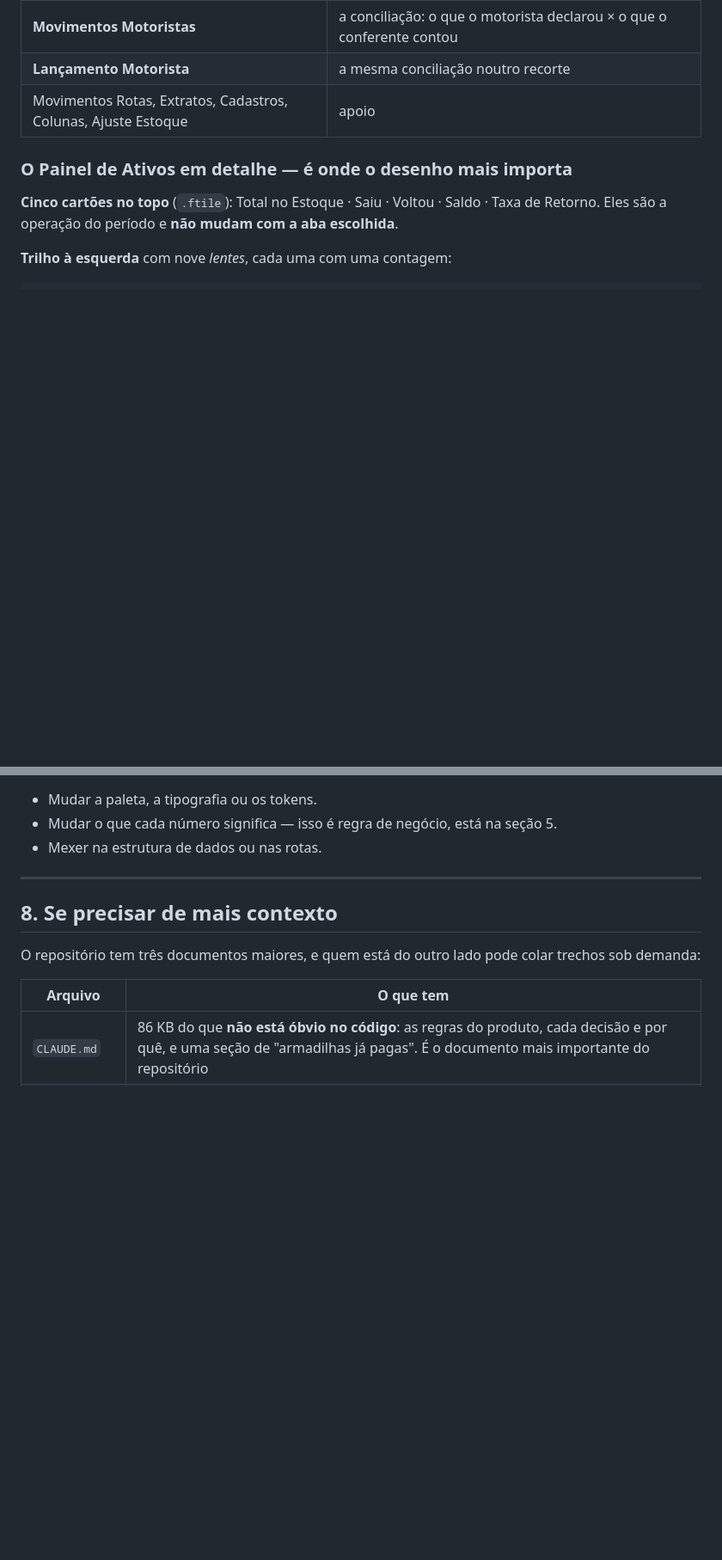
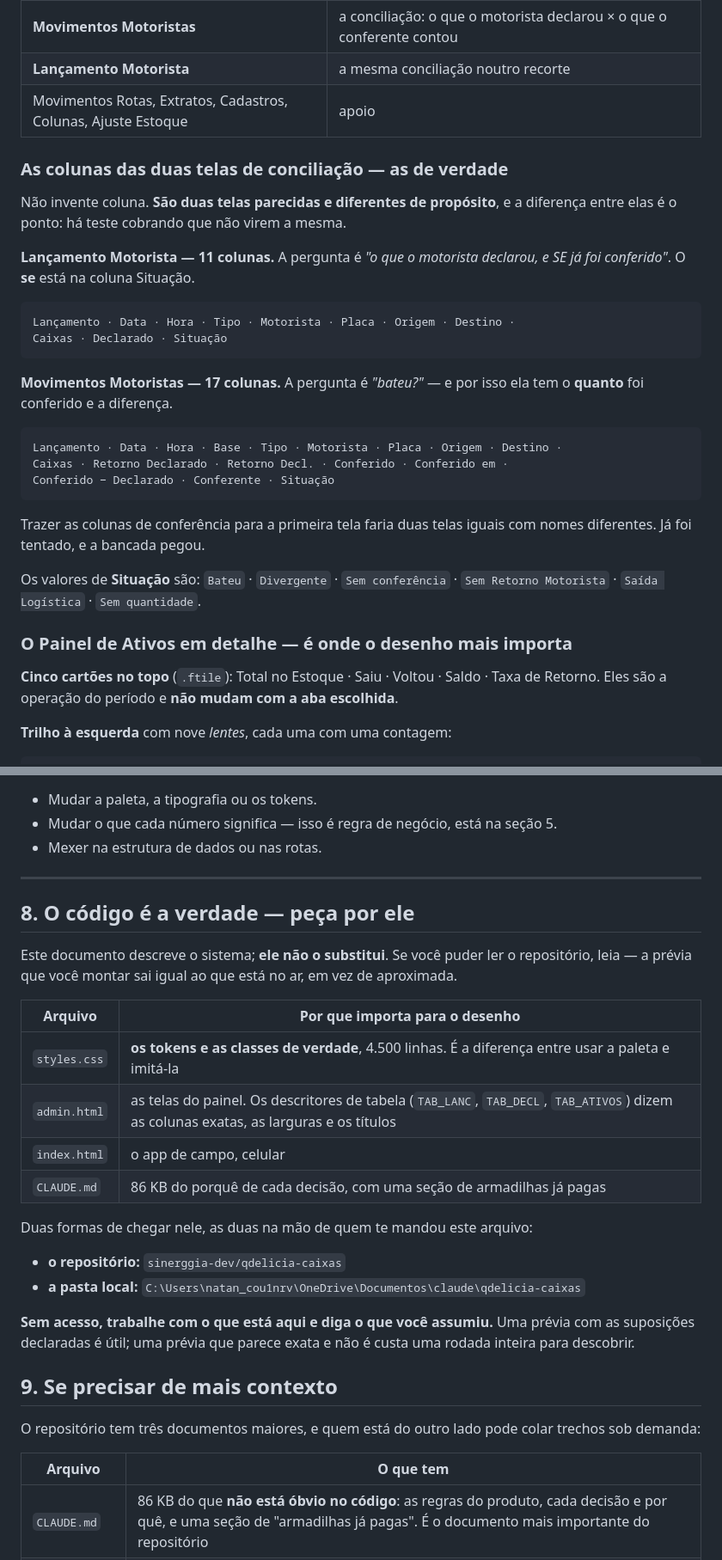
Before and after one commit to sinerggia-dev/qdelicia-caixas, a Markdown page: PARA-O-CLAUDE-ONLINE.md, 2 parts joined by grey strips. Shown at 86% size. GitHub-like rendering; blank space fills up the shorter version.

Commit message:
O briefing ganha as colunas de verdade, e o caminho para o codigo
A SESSAO DE DESIGN DO OUTRO LADO APONTOU A FALHA, e tinha razao: o documento
descrevia o sistema sem as colunas reais, entao ela INVENTOU as colunas da
tabela e montou a previa com cores aproximadas, olhando captura.

O QUE FALTAVA, e agora esta la:

  . AS COLUNAS DAS DUAS TELAS DE CONCILIACAO, uma a uma. Elas sao parecidas
    e diferentes de proposito -- "Lancamento Motorista" pergunta "o que ele
    declarou, e SE foi conferido" (11 colunas, o SE na Situacao); "Movimentos
    Motoristas" pergunta "bateu?" e por isso tem o QUANTO e a diferenca (17).
    Trazer as de conferencia para a primeira faria duas telas iguais com
    nomes diferentes -- ja foi tentado, e a bancada pegou.

  . OS VALORES DE SITUACAO, que sao seis e nao se adivinham.

  . UMA SECAO NOVA dizendo que O CODIGO E A VERDADE e como chegar nele: o
    repositorio e a pasta local, com a tabela do que cada arquivo responde
    para o desenho. `styles.css` e a diferenca entre USAR a paleta e imita-la.

E A INSTRUCAO PARA QUANDO NAO HOUVER ACESSO: trabalhe com o que esta aqui e
DIGA O QUE ASSUMIU. Uma previa com as suposicoes declaradas e util; uma que
parece exata e nao e custa uma rodada inteira para descobrir.

DE PASSAGEM, a sessao de design errou o numero: ela listou 15 colunas para a
tela errada -- sao as de Movimentos Motoristas, e la sao 17. E exatamente o
tipo de erro plausivel que uma previa aproximada produz.

Co-Authored-By: Claude Opus 5 <noreply@anthropic.com>

````diff
--- a/PARA-O-CLAUDE-ONLINE.md
+++ b/PARA-O-CLAUDE-ONLINE.md
@@ -153,6 +153,34 @@ Cada uma destas nasceu de um defeito real.
 | **Lançamento Motorista** | a mesma conciliação noutro recorte |
 | Movimentos Rotas, Extratos, Cadastros, Colunas, Ajuste Estoque | apoio |
 
+### As colunas das duas telas de conciliação — as de verdade
+
+Não invente coluna. **São duas telas parecidas e diferentes de propósito**, e a
+diferença entre elas é o ponto: há teste cobrando que não virem a mesma.
+
+**Lançamento Motorista — 11 colunas.** A pergunta é *"o que o motorista declarou, e SE
+já foi conferido"*. O **se** está na coluna Situação.
+
+```
+Lançamento · Data · Hora · Tipo · Motorista · Placa · Origem · Destino ·
+Caixas · Declarado · Situação
+```
+
+**Movimentos Motoristas — 17 colunas.** A pergunta é *"bateu?"* — e por isso ela tem o
+**quanto** foi conferido e a diferença.
+
+```
+Lançamento · Data · Hora · Base · Tipo · Motorista · Placa · Origem · Destino ·
+Caixas · Retorno Declarado · Retorno Decl. · Conferido · Conferido em ·
+Conferido − Declarado · Conferente · Situação
+```
+
+Trazer as colunas de conferência para a primeira tela faria duas telas iguais com nomes
+diferentes. Já foi tentado, e a bancada pegou.
+
+Os valores de **Situação** são: `Bateu` · `Divergente` · `Sem conferência` ·
+`Sem Retorno Motorista` · `Saída Logística` · `Sem quantidade`.
+
 ### O Painel de Ativos em detalhe — é onde o desenho mais importa
 
 **Cinco cartões no topo** (`.ftile`): Total no Estoque · Saiu · Voltou · Saldo · Taxa de
@@ -295,7 +323,29 @@ aplicar sem adivinhar, entregue:
 
 ---
 
-## 8. Se precisar de mais contexto
+## 8. O código é a verdade — peça por ele
+
+Este documento descreve o sistema; **ele não o substitui**. Se você puder ler o
+repositório, leia — a prévia que você montar sai igual ao que está no ar, em vez de
+aproximada.
+
+| Arquivo | Por que importa para o desenho |
+|---|---|
+| `styles.css` | **os tokens e as classes de verdade**, 4.500 linhas. É a diferença entre usar a paleta e imitá-la |
+| `admin.html` | as telas do painel. Os descritores de tabela (`TAB_LANC`, `TAB_DECL`, `TAB_ATIVOS`) dizem as colunas exatas, as larguras e os títulos |
+| `index.html` | o app de campo, celular |
+| `CLAUDE.md` | 86 KB do porquê de cada decisão, com uma seção de armadilhas já pagas |
+
+Duas formas de chegar nele, as duas na mão de quem te mandou este arquivo:
+
+- **o repositório:** `sinerggia-dev/qdelicia-caixas`
+- **a pasta local:** `C:\Users\natan_cou1nrv\OneDrive\Documentos\claude\qdelicia-caixas`
+
+**Sem acesso, trabalhe com o que está aqui e diga o que você assumiu.** Uma prévia com
+as suposições declaradas é útil; uma prévia que parece exata e não é custa uma rodada
+inteira para descobrir.
+
+## 9. Se precisar de mais contexto
 
 O repositório tem três documentos maiores, e quem está do outro lado pode colar trechos
 sob demanda:
````
